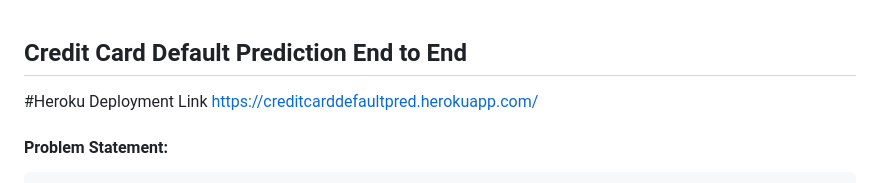
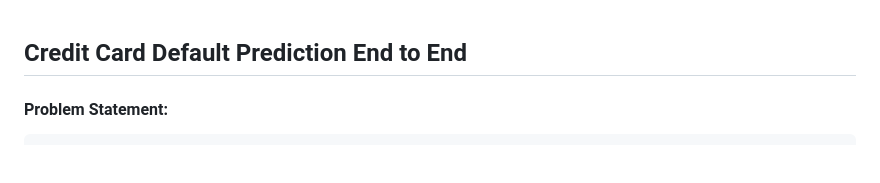
Before and after one commit to sai-sujan/Credit-card-default-prediction, a Markdown page: README.md, the part around the change. Drawn GitHub-style; blank space fills up the shorter version.

```diff
--- a/README.md
+++ b/README.md
@@ -1,7 +1,6 @@
 ## Credit Card Default Prediction End to End
 
-#Heroku Deployment Link
-<a href="https://creditcarddefaultpred.herokuapp.com/">https://creditcarddefaultpred.herokuapp.com/</a>
+
 
 
 #### Problem Statement:
```
